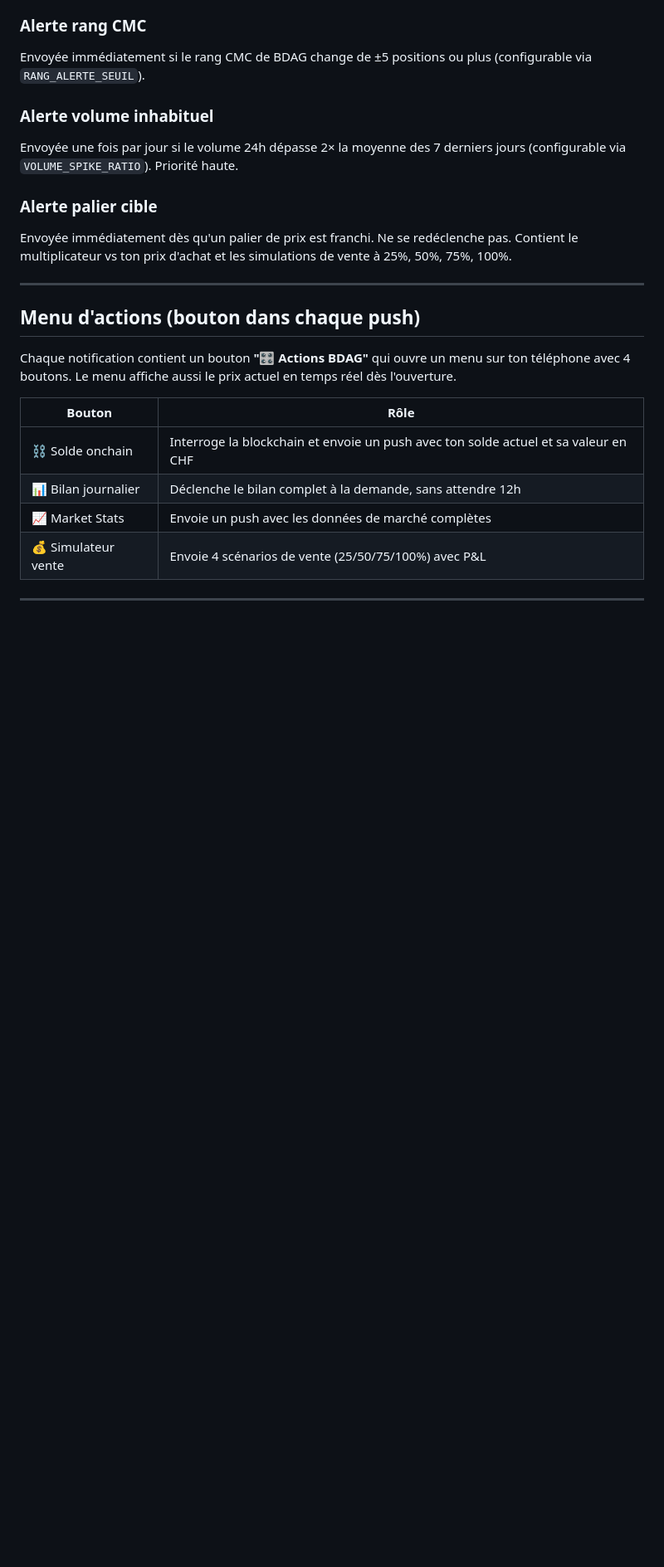
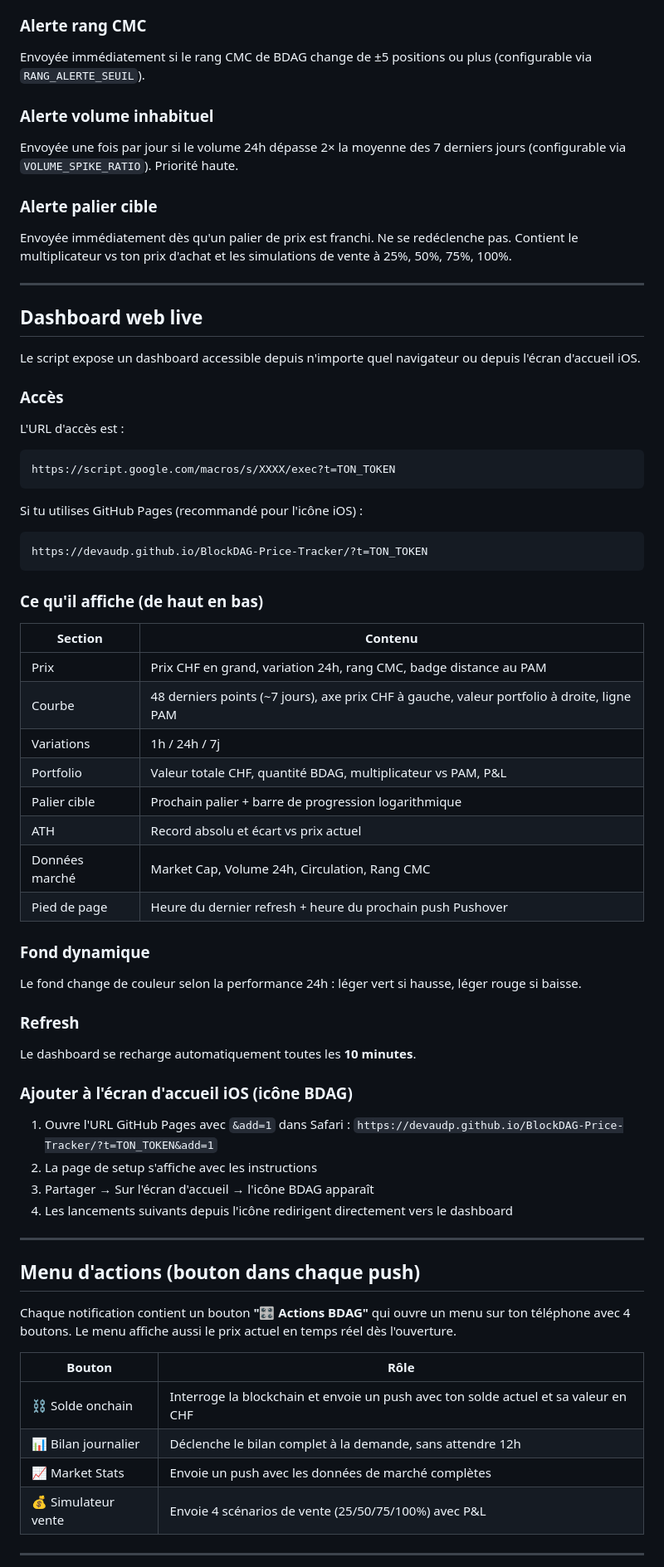
Before and after one commit to devaudp/BlockDAG-Price-Tracker, a Markdown page: GUIDE_UTILISATEUR.md, the part around one of its changes. Shown at 83% size. GitHub-like rendering; blank space fills up the shorter version.

Commit message:
Docs : dashboard web, DASHBOARD_TOKEN, debugIcon()
- GUIDE_UTILISATEUR : nouvelle section dashboard web complète
  (accès, sections, fond dynamique, prochain push, setup iOS)
  + ajout debugIcon() dans le tableau des utilitaires
- INSTALLATION : section DASHBOARD_TOKEN (recommandé)
  + correction typo VOLUME_SPIKE_RATIO

Co-Authored-By: Claude Sonnet 4.6 <noreply@anthropic.com>

````diff
--- a/GUIDE_UTILISATEUR.md
+++ b/GUIDE_UTILISATEUR.md
@@ -39,6 +39,50 @@ Envoyée une fois par jour si le volume 24h dépasse 2× la moyenne des 7 dernie
 
 ### Alerte palier cible
 Envoyée immédiatement dès qu'un palier de prix est franchi. Ne se redéclenche pas. Contient le multiplicateur vs ton prix d'achat et les simulations de vente à 25%, 50%, 75%, 100%.
+
+---
+
+## Dashboard web live
+
+Le script expose un dashboard accessible depuis n'importe quel navigateur ou depuis l'écran d'accueil iOS.
+
+### Accès
+
+L'URL d'accès est :
+```
+https://script.google.com/macros/s/XXXX/exec?t=TON_TOKEN
+```
+Si tu utilises GitHub Pages (recommandé pour l'icône iOS) :
+```
+https://devaudp.github.io/BlockDAG-Price-Tracker/?t=TON_TOKEN
+```
+
+### Ce qu'il affiche (de haut en bas)
+
+| Section | Contenu |
+|---|---|
+| Prix | Prix CHF en grand, variation 24h, rang CMC, badge distance au PAM |
+| Courbe | 48 derniers points (~7 jours), axe prix CHF à gauche, valeur portfolio à droite, ligne PAM |
+| Variations | 1h / 24h / 7j |
+| Portfolio | Valeur totale CHF, quantité BDAG, multiplicateur vs PAM, P&L |
+| Palier cible | Prochain palier + barre de progression logarithmique |
+| ATH | Record absolu et écart vs prix actuel |
+| Données marché | Market Cap, Volume 24h, Circulation, Rang CMC |
+| Pied de page | Heure du dernier refresh + heure du prochain push Pushover |
+
+### Fond dynamique
+Le fond change de couleur selon la performance 24h : léger vert si hausse, léger rouge si baisse.
+
+### Refresh
+Le dashboard se recharge automatiquement toutes les **10 minutes**.
+
+### Ajouter à l'écran d'accueil iOS (icône BDAG)
+
+1. Ouvre l'URL GitHub Pages avec `&add=1` dans Safari :
+   `https://devaudp.github.io/BlockDAG-Price-Tracker/?t=TON_TOKEN&add=1`
+2. La page de setup s'affiche avec les instructions
+3. Partager → Sur l'écran d'accueil → l'icône BDAG apparaît
+4. Les lancements suivants depuis l'icône redirigent directement vers le dashboard
 
 ---
 
````
Also changed, not shown: other parts of GUIDE_UTILISATEUR.md (+1 -0 lines), INSTALLATION.md (+11 -1 lines).
